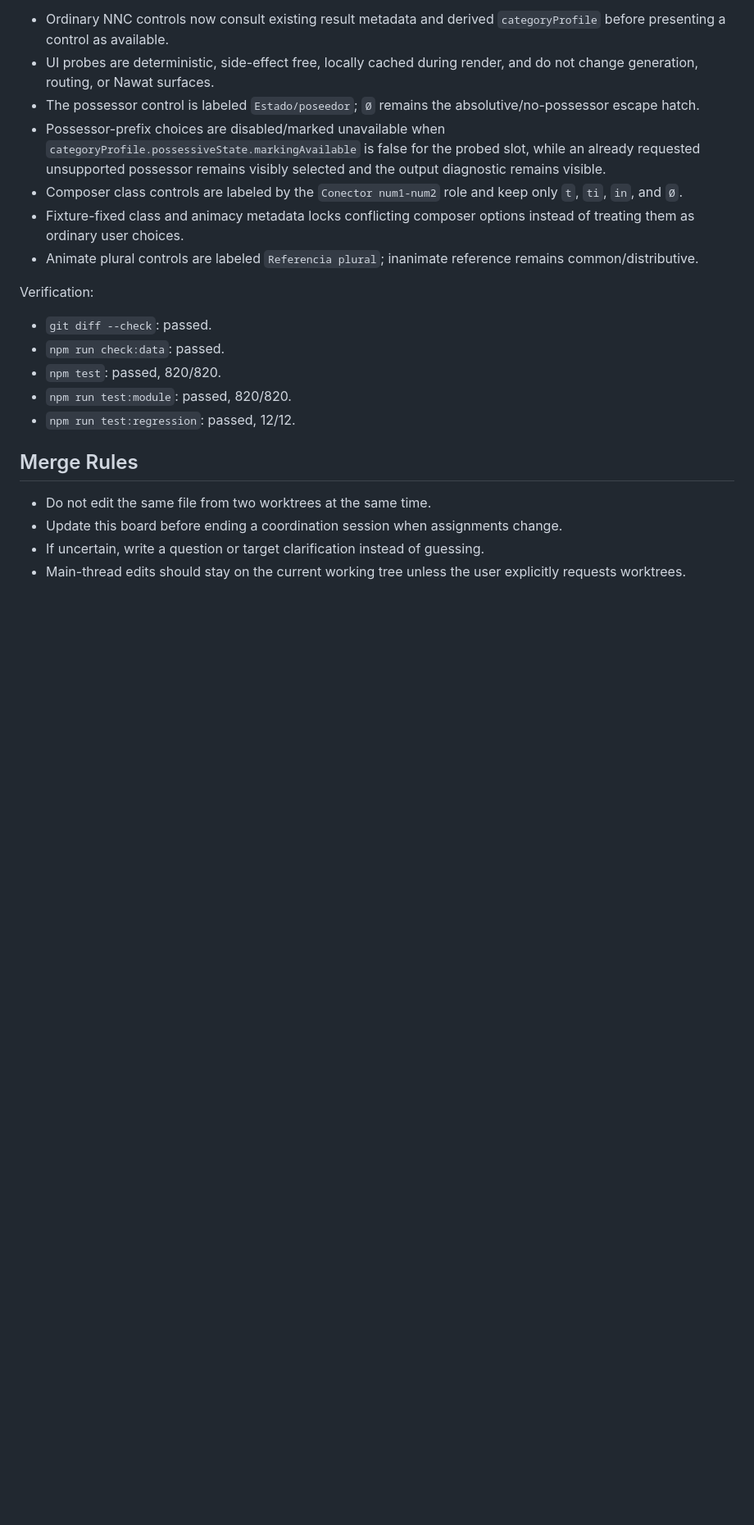
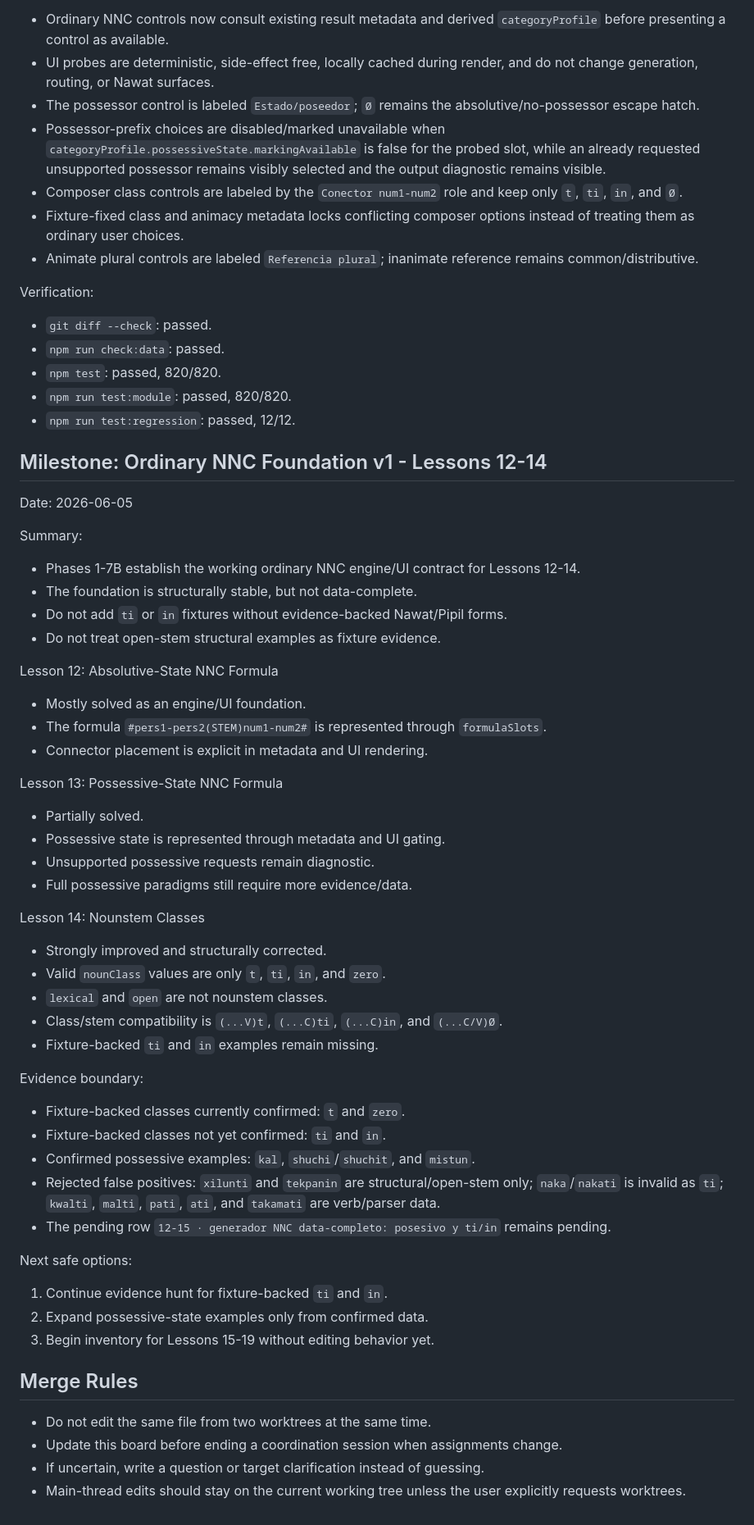
Before and after one commit to jnunezf96/nawat-conjugator, a Markdown page: docs/CODEX_BOARD.md, the part around the change. Shown at 82% size. Rendered like a GitHub page; blank space fills up the shorter version.

Commit message:
docs(nnc): record ti-in fixture evidence boundary

```diff
--- a/docs/CODEX_BOARD.md
+++ b/docs/CODEX_BOARD.md
@@ -130,6 +130,52 @@ Verification:
 - `npm run test:module`: passed, 820/820.
 - `npm run test:regression`: passed, 12/12.
 
+## Milestone: Ordinary NNC Foundation v1 - Lessons 12-14
+
+Date: 2026-06-05
+
+Summary:
+
+- Phases 1-7B establish the working ordinary NNC engine/UI contract for Lessons 12-14.
+- The foundation is structurally stable, but not data-complete.
+- Do not add `ti` or `in` fixtures without evidence-backed Nawat/Pipil forms.
+- Do not treat open-stem structural examples as fixture evidence.
+
+Lesson 12: Absolutive-State NNC Formula
+
+- Mostly solved as an engine/UI foundation.
+- The formula `#pers1-pers2(STEM)num1-num2#` is represented through `formulaSlots`.
+- Connector placement is explicit in metadata and UI rendering.
+
+Lesson 13: Possessive-State NNC Formula
+
+- Partially solved.
+- Possessive state is represented through metadata and UI gating.
+- Unsupported possessive requests remain diagnostic.
+- Full possessive paradigms still require more evidence/data.
+
+Lesson 14: Nounstem Classes
+
+- Strongly improved and structurally corrected.
+- Valid `nounClass` values are only `t`, `ti`, `in`, and `zero`.
+- `lexical` and `open` are not nounstem classes.
+- Class/stem compatibility is `(...V)t`, `(...C)ti`, `(...C)in`, and `(...C/V)Ø`.
+- Fixture-backed `ti` and `in` examples remain missing.
+
+Evidence boundary:
+
+- Fixture-backed classes currently confirmed: `t` and `zero`.
+- Fixture-backed classes not yet confirmed: `ti` and `in`.
+- Confirmed possessive examples: `kal`, `shuchi`/`shuchit`, and `mistun`.
+- Rejected false positives: `xilunti` and `tekpanin` are structural/open-stem only; `naka`/`nakati` is invalid as `ti`; `kwalti`, `malti`, `pati`, `ati`, and `takamati` are verb/parser data.
+- The pending row `12-15 · generador NNC data-completo: posesivo y ti/in` remains pending.
+
+Next safe options:
+
+1. Continue evidence hunt for fixture-backed `ti` and `in`.
+2. Expand possessive-state examples only from confirmed data.
+3. Begin inventory for Lessons 15-19 without editing behavior yet.
+
 ## Merge Rules
 
 - Do not edit the same file from two worktrees at the same time.
```
Also changed, not shown: docs/GRAMMAR_SPEC.md (+36 -3 lines).
